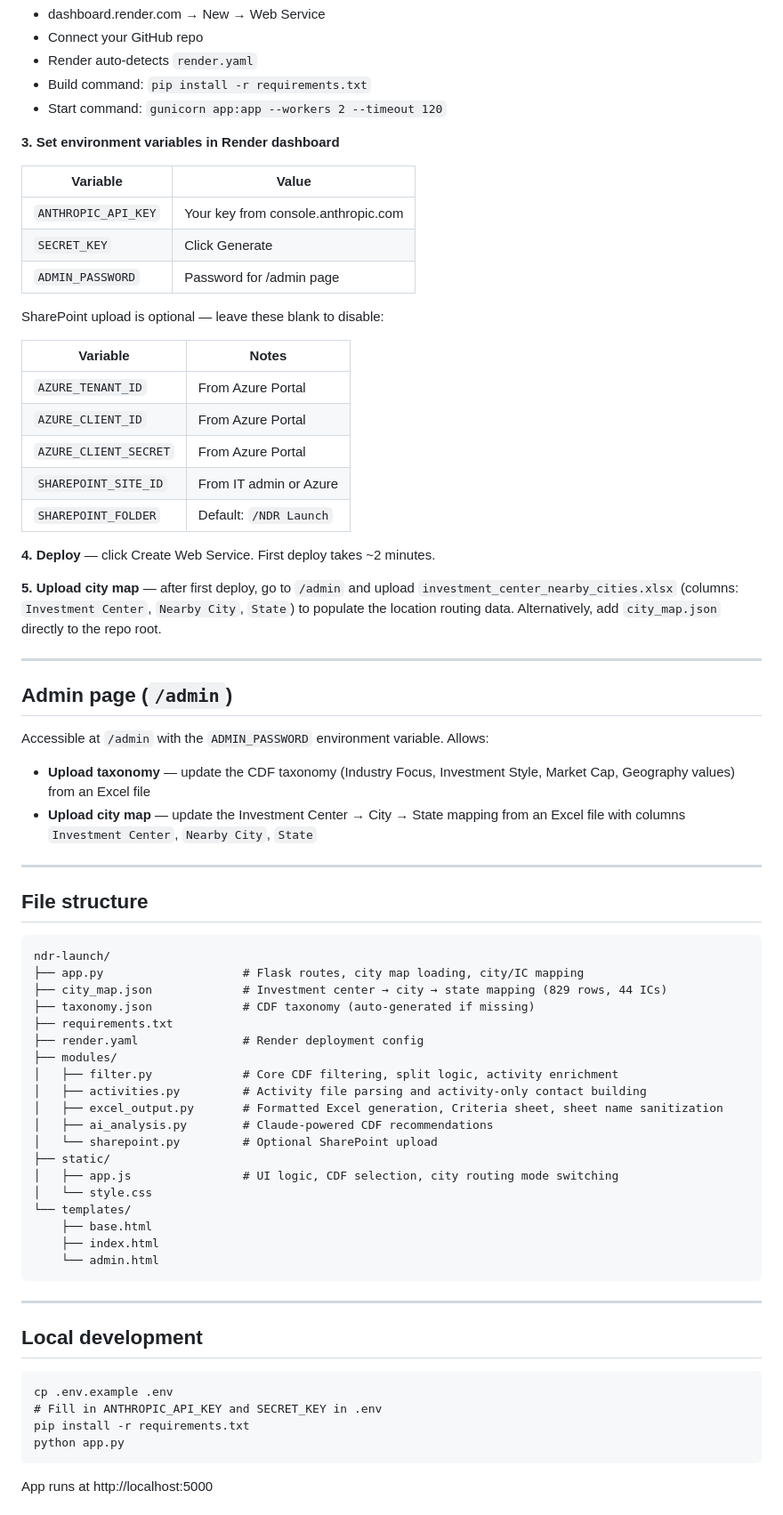
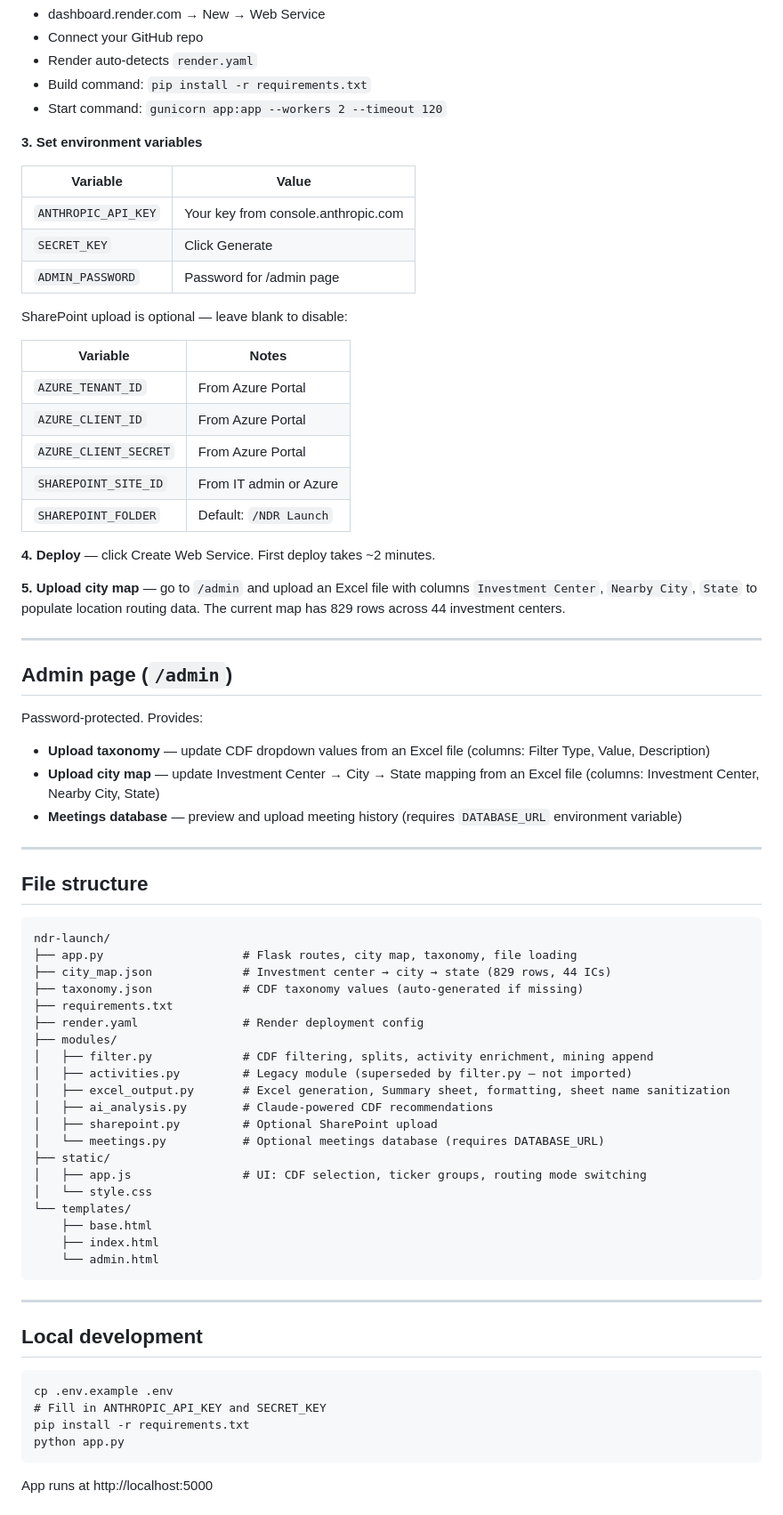
Before and after one commit to rbrinberg123/ndr-launch, a Markdown page: README.md, the part around one of its changes. Shown at 89% size. Rendered like a GitHub page.

````diff
--- a/README.md
+++ b/README.md
@@ -195,7 +215,7 @@ git push
 * Build command: `pip install -r requirements.txt`
 * Start command: `gunicorn app:app --workers 2 --timeout 120`
 
-**3. Set environment variables in Render dashboard**
+**3. Set environment variables**
 
 | Variable | Value |
 | --- | --- |
@@ -203,7 +223,7 @@ git push
 | `SECRET_KEY` | Click Generate |
 | `ADMIN_PASSWORD` | Password for /admin page |
 
-SharePoint upload is optional — leave these blank to disable:
+SharePoint upload is optional — leave blank to disable:
 
 | Variable | Notes |
 | --- | --- |
@@ -215,16 +235,17 @@ SharePoint upload is optional — leave these blank to disable:
 
 **4. Deploy** — click Create Web Service. First deploy takes ~2 minutes.
 
-**5. Upload city map** — after first deploy, go to `/admin` and upload `investment_center_nearby_cities.xlsx` (columns: `Investment Center`, `Nearby City`, `State`) to populate the location routing data. Alternatively, add `city_map.json` directly to the repo root.
+**5. Upload city map** — go to `/admin` and upload an Excel file with columns `Investment Center`, `Nearby City`, `State` to populate location routing data. The current map has 829 rows across 44 investment centers.
 
 ---
 
 ## Admin page (`/admin`)
 
-Accessible at `/admin` with the `ADMIN_PASSWORD` environment variable. Allows:
+Password-protected. Provides:
 
-* **Upload taxonomy** — update the CDF taxonomy (Industry Focus, Investment Style, Market Cap, Geography values) from an Excel file
-* **Upload city map** — update the Investment Center → City → State mapping from an Excel file with columns `Investment Center`, `Nearby City`, `State`
+* **Upload taxonomy** — update CDF dropdown values from an Excel file (columns: Filter Type, Value, Description)
+* **Upload city map** — update Investment Center → City → State mapping from an Excel file (columns: Investment Center, Nearby City, State)
+* **Meetings database** — preview and upload meeting history (requires `DATABASE_URL` environment variable)
 
 ---
 
@@ -232,19 +253,20 @@ Accessible at `/admin` with the `ADMIN_PASSWORD` environment variable. Allows:
 
 ```
 ndr-launch/
-├── app.py                    # Flask routes, city map loading, city/IC mapping
-├── city_map.json             # Investment center → city → state mapping (829 rows, 44 ICs)
-├── taxonomy.json             # CDF taxonomy (auto-generated if missing)
+├── app.py                    # Flask routes, city map, taxonomy, file loading
+├── city_map.json             # Investment center → city → state (829 rows, 44 ICs)
+├── taxonomy.json             # CDF taxonomy values (auto-generated if missing)
 ├── requirements.txt
 ├── render.yaml               # Render deployment config
 ├── modules/
-│   ├── filter.py             # Core CDF filtering, split logic, activity enrichment
-│   ├── activities.py         # Activity file parsing and activity-only contact building
-│   ├── excel_output.py       # Formatted Excel generation, Criteria sheet, sheet name sanitization
+│   ├── filter.py             # CDF filtering, splits, activity enrichment, mining append
+│   ├── activities.py         # Legacy module (superseded by filter.py — not imported)
+│   ├── excel_output.py       # Excel generation, Summary sheet, formatting, sheet name sanitization
 │   ├── ai_analysis.py        # Claude-powered CDF recommendations
-│   └── sharepoint.py         # Optional SharePoint upload
+│   ├── sharepoint.py         # Optional SharePoint upload
+│   └── meetings.py           # Optional meetings database (requires DATABASE_URL)
 ├── static/
-│   ├── app.js                # UI logic, CDF selection, city routing mode switching
+│   ├── app.js                # UI: CDF selection, ticker groups, routing mode switching
 │   └── style.css
 └── templates/
     ├── base.html
@@ -258,7 +280,7 @@ ndr-launch/
 
 ```
 cp .env.example .env
-# Fill in ANTHROPIC_API_KEY and SECRET_KEY in .env
+# Fill in ANTHROPIC_API_KEY and SECRET_KEY
 pip install -r requirements.txt
 python app.py
 ```
````
Also changed, not shown: other parts of README.md (+82 -62 lines).
